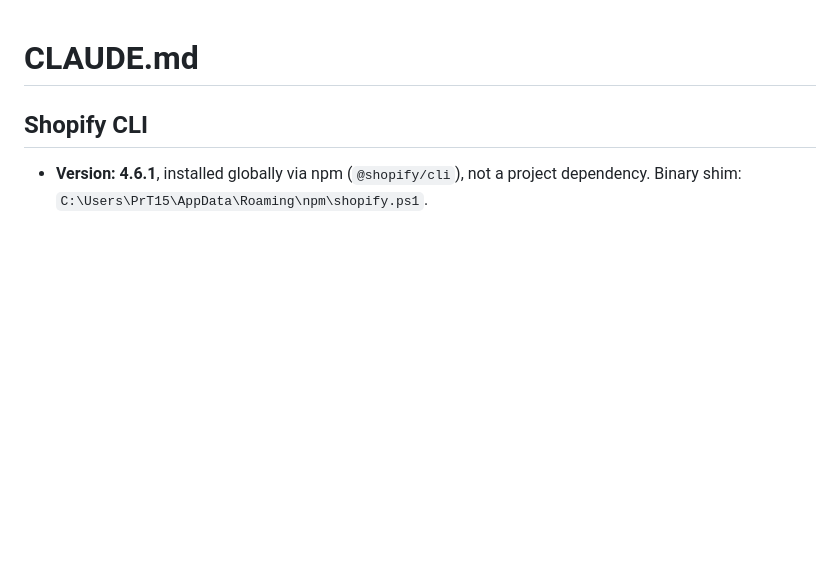
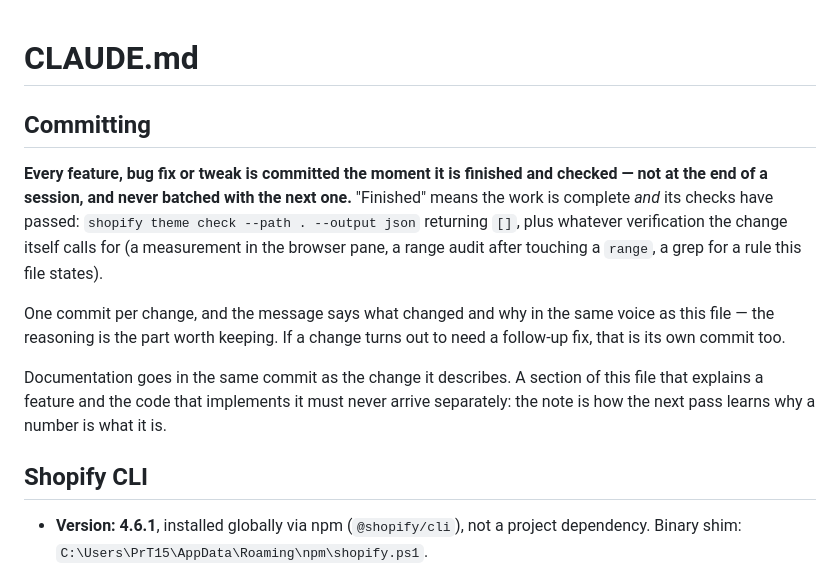
Before and after one commit to PratiyushT/glorious, a Markdown page: CLAUDE.md, the part around the change. GitHub-like rendering; blank space fills up the shorter version.

Commit message:
CLAUDE.md: commit each change as it lands, with its checks
A feature, a fix or a tweak is committed the moment it is finished and its
checks pass, rather than batched with whatever comes next — and the note that
explains it travels in the same commit as the code, since the reasoning is the
part worth keeping.

Co-Authored-By: Claude Opus 5 <noreply@anthropic.com>

```diff
--- a/CLAUDE.md
+++ b/CLAUDE.md
@@ -1,4 +1,22 @@
 # CLAUDE.md
+
+## Committing
+
+**Every feature, bug fix or tweak is committed the moment it is finished and
+checked — not at the end of a session, and never batched with the next one.**
+"Finished" means the work is complete *and* its checks have passed:
+`shopify theme check --path . --output json` returning `[]`, plus whatever
+verification the change itself calls for (a measurement in the browser pane, a
+range audit after touching a `range`, a grep for a rule this file states).
+
+One commit per change, and the message says what changed and why in the same
+voice as this file — the reasoning is the part worth keeping. If a change turns
+out to need a follow-up fix, that is its own commit too.
+
+Documentation goes in the same commit as the change it describes. A section of
+this file that explains a feature and the code that implements it must never
+arrive separately: the note is how the next pass learns why a number is what it
+is.
 
 ## Shopify CLI
 
```
